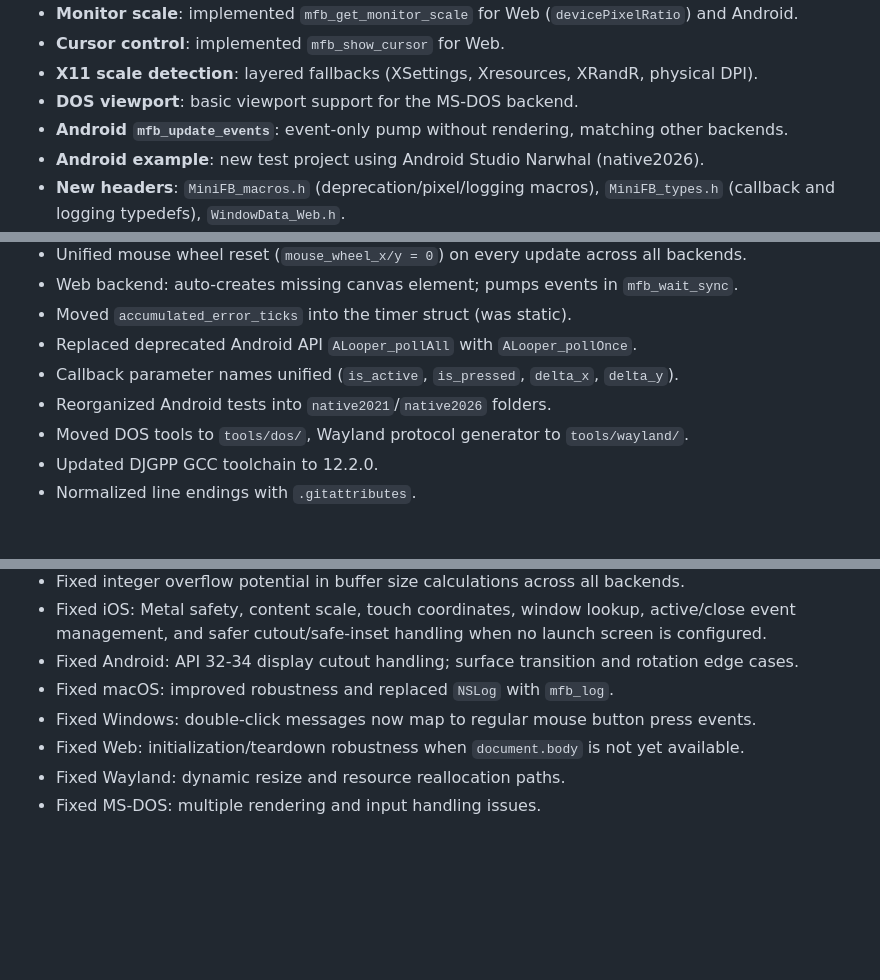
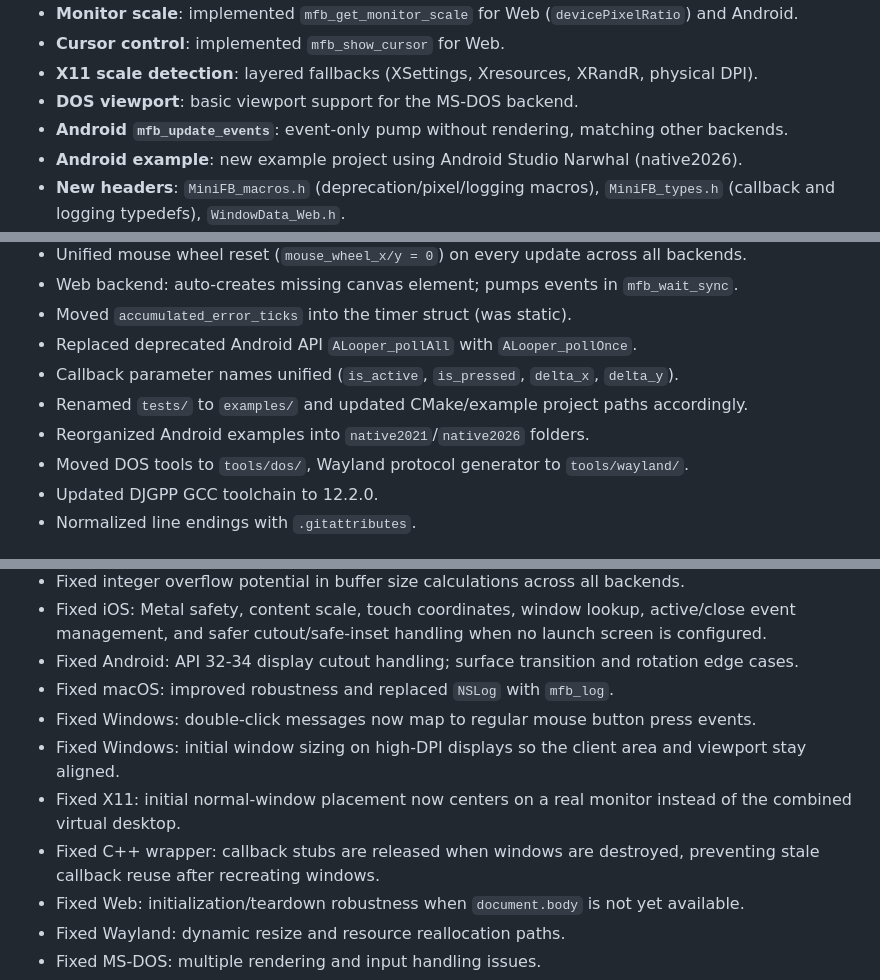
Before and after one commit to emoon/minifb, a Markdown page: CHANGELOG.md, 3 parts joined by grey strips. Rendered like a GitHub page; blank space fills up the shorter version.

Commit message:
Updated ChangeLog

```diff
--- a/CHANGELOG.md
+++ b/CHANGELOG.md
@@ -14,7 +14,7 @@ All notable changes to this project are documented in this file.
 - **X11 scale detection**: layered fallbacks (XSettings, Xresources, XRandR, physical DPI).
 - **DOS viewport**: basic viewport support for the MS-DOS backend.
 - **Android `mfb_update_events`**: event-only pump without rendering, matching other backends.
-- **Android example**: new test project using Android Studio Narwhal (native2026).
+- **Android example**: new example project using Android Studio Narwhal (native2026).
 - **New headers**: `MiniFB_macros.h` (deprecation/pixel/logging macros), `MiniFB_types.h` (callback and logging typedefs), `WindowData_Web.h`.
 - **Internal helpers**: `calculate_buffer_layout` (overflow-safe buffer validation) and `mfb_validate_viewport` (unified viewport checks), used by all backends.
 
@@ -29,7 +29,8 @@ All notable changes to this project are documented in this file.
 - Moved `accumulated_error_ticks` into the timer struct (was static).
 - Replaced deprecated Android API `ALooper_pollAll` with `ALooper_pollOnce`.
 - Callback parameter names unified (`is_active`, `is_pressed`, `delta_x`, `delta_y`).
-- Reorganized Android tests into `native2021`/`native2026` folders.
+- Renamed `tests/` to `examples/` and updated CMake/example project paths accordingly.
+- Reorganized Android examples into `native2021`/`native2026` folders.
 - Moved DOS tools to `tools/dos/`, Wayland protocol generator to `tools/wayland/`.
 - Updated DJGPP GCC toolchain to 12.2.0.
 - Normalized line endings with `.gitattributes`.
@@ -47,6 +48,9 @@ All notable changes to this project are documented in this file.
 - Fixed Android: API 32-34 display cutout handling; surface transition and rotation edge cases.
 - Fixed macOS: improved robustness and replaced `NSLog` with `mfb_log`.
 - Fixed Windows: double-click messages now map to regular mouse button press events.
+- Fixed Windows: initial window sizing on high-DPI displays so the client area and viewport stay aligned.
+- Fixed X11: initial normal-window placement now centers on a real monitor instead of the combined virtual desktop.
+- Fixed C++ wrapper: callback stubs are released when windows are destroyed, preventing stale callback reuse after recreating windows.
 - Fixed Web: initialization/teardown robustness when `document.body` is not yet available.
 - Fixed Wayland: dynamic resize and resource reallocation paths.
 - Fixed MS-DOS: multiple rendering and input handling issues.
```
